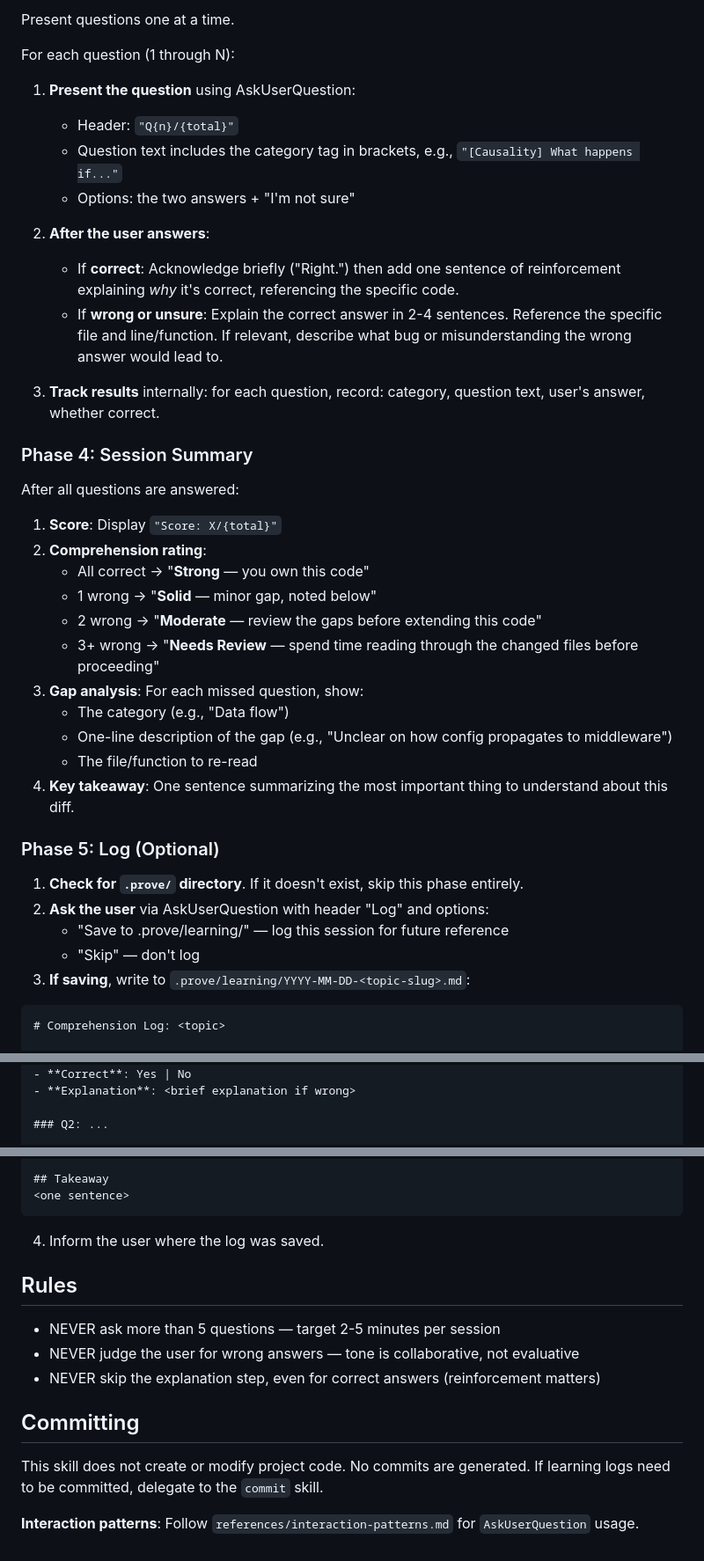
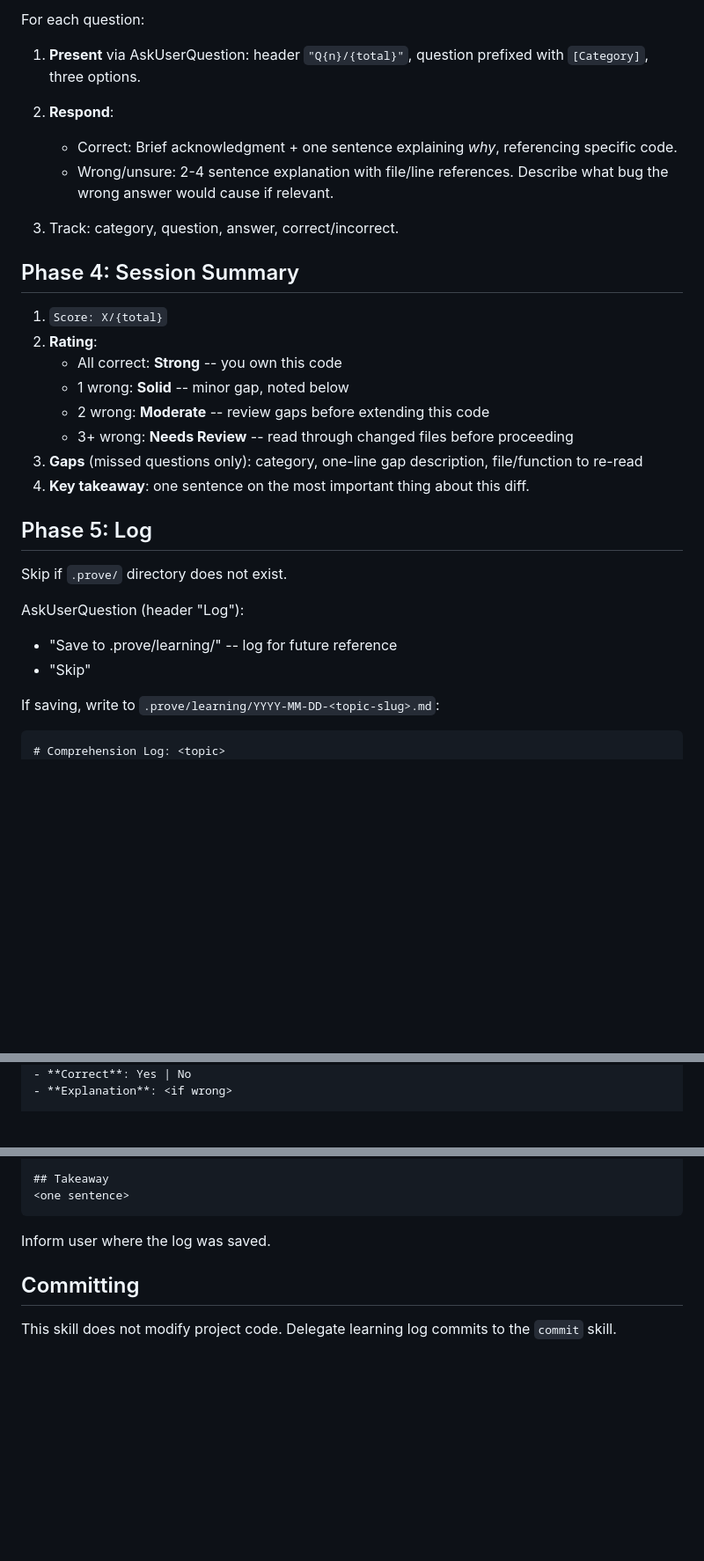
Before and after one commit to mjmorales/claude-prove, a Markdown page: skills/comprehend/SKILL.md, 3 parts joined by grey strips. Shown at 88% size. Rendered like a GitHub page; blank space fills up the shorter version.

````diff
--- a/skills/comprehend/SKILL.md
+++ b/skills/comprehend/SKILL.md
@@ -64,44 +46,35 @@ Read the diff and generate 3-5 targeted questions.
 
-Present questions one at a time.
+For each question:
 
-For each question (1 through N):
+1. **Present** via AskUserQuestion: header `"Q{n}/{total}"`, question prefixed with `[Category]`, three options.
 
-1. **Present the question** using AskUserQuestion:
-   - Header: `"Q{n}/{total}"`
-   - Question text includes the category tag in brackets, e.g., `"[Causality] What happens if..."`
-   - Options: the two answers + "I'm not sure"
+2. **Respond**:
+   - Correct: Brief acknowledgment + one sentence explaining *why*, referencing specific code.
+   - Wrong/unsure: 2-4 sentence explanation with file/line references. Describe what bug the wrong answer would cause if relevant.
 
-2. **After the user answers**:
-   - If **correct**: Acknowledge briefly ("Right.") then add one sentence of reinforcement explaining *why* it's correct, referencing the specific code.
-   - If **wrong or unsure**: Explain the correct answer in 2-4 sentences. Reference the specific file and line/function. If relevant, describe what bug or misunderstanding the wrong answer would lead to.
+3. Track: category, question, answer, correct/incorrect.
 
-3. **Track results** internally: for each question, record: category, question text, user's answer, whether correct.
+## Phase 4: Session Summary
 
-### Phase 4: Session Summary
+1. `Score: X/{total}`
+2. **Rating**:
+   - All correct: **Strong** -- you own this code
+   - 1 wrong: **Solid** -- minor gap, noted below
+   - 2 wrong: **Moderate** -- review gaps before extending this code
+   - 3+ wrong: **Needs Review** -- read through changed files before proceeding
+3. **Gaps** (missed questions only): category, one-line gap description, file/function to re-read
+4. **Key takeaway**: one sentence on the most important thing about this diff.
 
-After all questions are answered:
+## Phase 5: Log
 
-1. **Score**: Display `"Score: X/{total}"`
-2. **Comprehension rating**:
-   - All correct → "**Strong** — you own this code"
-   - 1 wrong → "**Solid** — minor gap, noted below"
-   - 2 wrong → "**Moderate** — review the gaps before extending this code"
-   - 3+ wrong → "**Needs Review** — spend time reading through the changed files before proceeding"
-3. **Gap analysis**: For each missed question, show:
-   - The category (e.g., "Data flow")
-   - One-line description of the gap (e.g., "Unclear on how config propagates to middleware")
-   - The file/function to re-read
-4. **Key takeaway**: One sentence summarizing the most important thing to understand about this diff.
+Skip if `.prove/` directory does not exist.
 
-### Phase 5: Log (Optional)
+AskUserQuestion (header "Log"):
+- "Save to .prove/learning/" -- log for future reference
+- "Skip"
 
-1. **Check for `.prove/` directory**. If it doesn't exist, skip this phase entirely.
-2. **Ask the user** via AskUserQuestion with header "Log" and options:
-   - "Save to .prove/learning/" — log this session for future reference
-   - "Skip" — don't log
-3. **If saving**, write to `.prove/learning/YYYY-MM-DD-<topic-slug>.md`:
+If saving, write to `.prove/learning/YYYY-MM-DD-<topic-slug>.md`:
 
 ```markdown
 # Comprehension Log: <topic>
-
 **Date**: YYYY-MM-DD
@@ -115,7 +87,5 @@ After all questions are answered:
 - **Answer**: <user's answer>
 - **Correct**: Yes | No
-- **Explanation**: <brief explanation if wrong>
-
-### Q2: ...
+- **Explanation**: <if wrong>
 
 ## Gaps
@@ -126,16 +95,8 @@ After all questions are answered:
 <one sentence>
 ```
 
-4. Inform the user where the log was saved.
-
-## Rules
-
-- NEVER ask more than 5 questions — target 2-5 minutes per session
-- NEVER judge the user for wrong answers — tone is collaborative, not evaluative
-- NEVER skip the explanation step, even for correct answers (reinforcement matters)
+Inform user where the log was saved.
 
 ## Committing
 
-This skill does not create or modify project code. No commits are generated. If learning logs need to be committed, delegate to the `commit` skill.
-
-**Interaction patterns**: Follow `references/interaction-patterns.md` for `AskUserQuestion` usage.
+This skill does not modify project code. Delegate learning log commits to the `commit` skill.
````
Also changed, not shown: other parts of skills/comprehend/SKILL.md (+27 -47 lines), skills/review/SKILL.md (+28 -87 lines), skills/steward-review/SKILL.md (+44 -79 lines).
